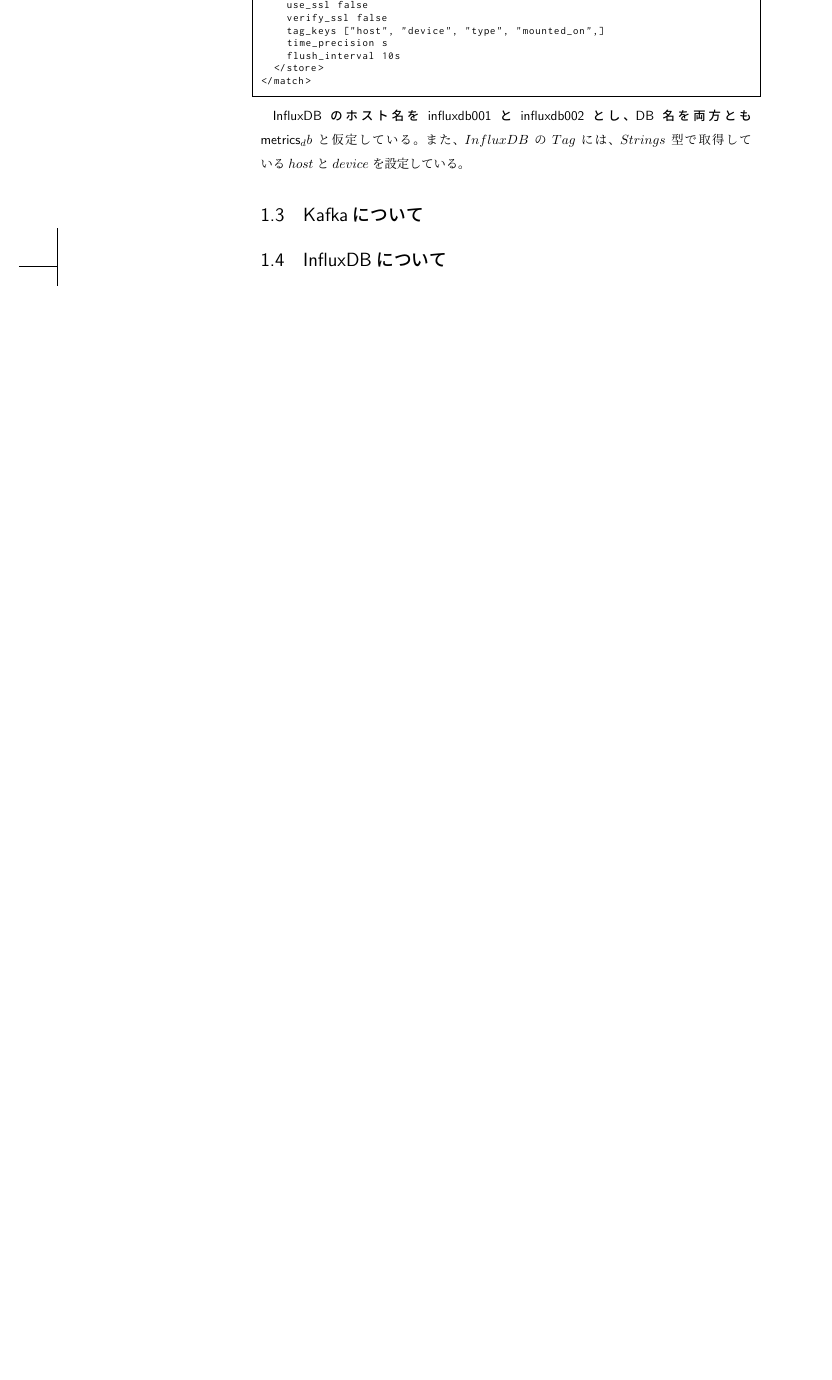
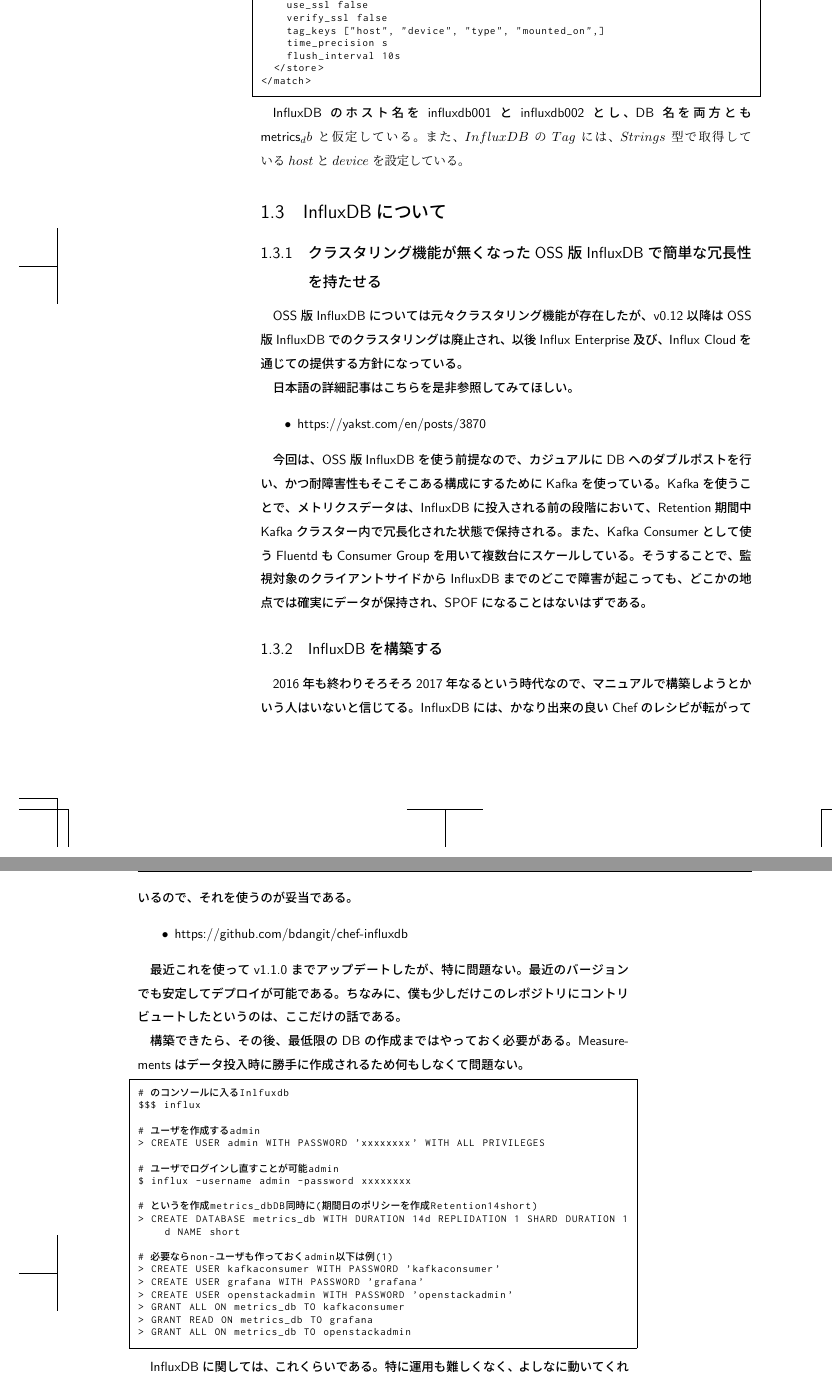
Before and after one commit to Project-VI/c91, a LaTeX book (main.tex, which reads log-system.tex): part of page 10 of 20 before the commit and two parts of pages 10 and 11 of 21 after it, the two joined at a grey line, cut so that both start at the same text, the shorter picture padded with empty space. Compiled offline with pLaTeX and dvipdfmx.

Commit message:
add influxdb part

```diff
--- a/log-system.tex
+++ b/log-system.tex
@@ -387,9 +387,56 @@
 
 InfluxDBのホスト名をinfluxdb001とinfluxdb002とし、DB名を両方ともmetrics_dbと仮定している。また、InfluxDBのTagには、Strings型で取得しているhostとdeviceを設定している。
 
-\section{Kafkaについて}
 
 \section{InfluxDBについて}
+\subsection{クラスタリング機能が無くなったOSS版InfluxDBで簡単な冗長性を持たせる}
+OSS版InfluxDBについては元々クラスタリング機能が存在したが、v0.12以降はOSS版InfluxDBでのクラスタリングは廃止され、以後Influx Enterprise及び、Influx Cloudを通じての提供する方針になっている。
+
+日本語の詳細記事はこちらを是非参照してみてほしい。
+
+\begin{itemize}
+	\item https://yakst.com/en/posts/3870
+\end{itemize}
+
+今回は、OSS版InfluxDBを使う前提なので、カジュアルにDBへのダブルポストを行い、かつ耐障害性もそこそこある構成にするためにKafkaを使っている。Kafkaを使うことで、メトリクスデータは、InfluxDBに投入される前の段階において、Retention期間中Kafkaクラスター内で冗長化された状態で保持される。また、Kafka Consumerとして使うFluentdもConsumer Groupを用いて複数台にスケールしている。そうすることで、監視対象のクライアントサイドからInfluxDBまでのどこで障害が起こっても、どこかの地点では確実にデータが保持され、SPOFになることはないはずである。
+
+
+\subsection{InfluxDBを構築する}
+2016年も終わりそろそろ2017年なるという時代なので、マニュアルで構築しようとかいう人はいないと信じてる。InfluxDBには、かなり出来の良いChefのレシピが転がっているので、それを使うのが妥当である。
+
+
+\begin{itemize}
+	\item https://github.com/bdangit/chef-influxdb
+\end{itemize}
+
+最近これを使ってv1.1.0までアップデートしたが、特に問題ない。最近のバージョンでも安定してデプロイが可能である。ちなみに、僕も少しだけこのレポジトリにコントリビュートしたというのは、ここだけの話である。
+
+構築できたら、その後、最低限のDBの作成まではやっておく必要がある。Measurementsはデータ投入時に勝手に作成されるため何もしなくて問題ない。
+
+
+\begin{lstlisting}
+# Inlfuxdbのコンソールに入る
+$$$ influx
+
+# adminユーザを作成する
+> CREATE USER admin WITH PASSWORD 'xxxxxxxx' WITH ALL PRIVILEGES
+
+# adminユーザでログインし直すことが可能
+$ influx -username admin -password xxxxxxxx
+
+# metrics_dbというDBを作成(同時にRetention期間14日のポリシーshortを作成)
+> CREATE DATABASE metrics_db WITH DURATION 14d REPLIDATION 1 SHARD DURATION 1d NAME short
+
+# 必要ならnon-adminユーザも作っておく(以下は1例)
+> CREATE USER kafkaconsumer WITH PASSWORD 'kafkaconsumer'
+> CREATE USER grafana WITH PASSWORD 'grafana'
+> CREATE USER openstackadmin WITH PASSWORD 'openstackadmin'
+> GRANT ALL ON metrics_db TO kafkaconsumer
+> GRANT READ ON metrics_db TO grafana
+> GRANT ALL ON metrics_db TO openstackadmin
+\end{lstlisting}
+
+InfluxDBに関しては、これくらいである。特に運用も難しくなく、よしなに動いてくれる。負荷も低く、ディスク容量も食わない、現状最高のTime-series DBである。
 
 \section{OpenStack運用のためにチェックしたほうが良いログについて}
 
```
